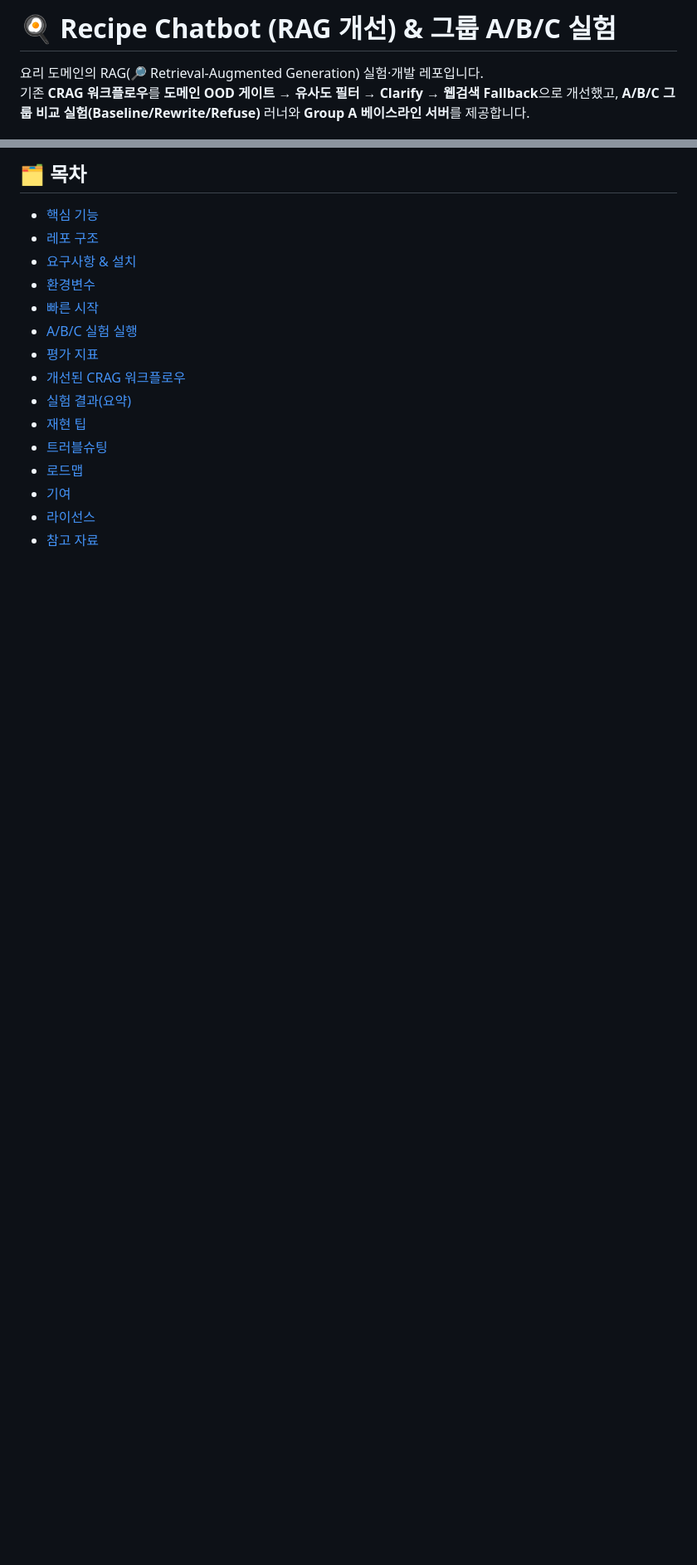
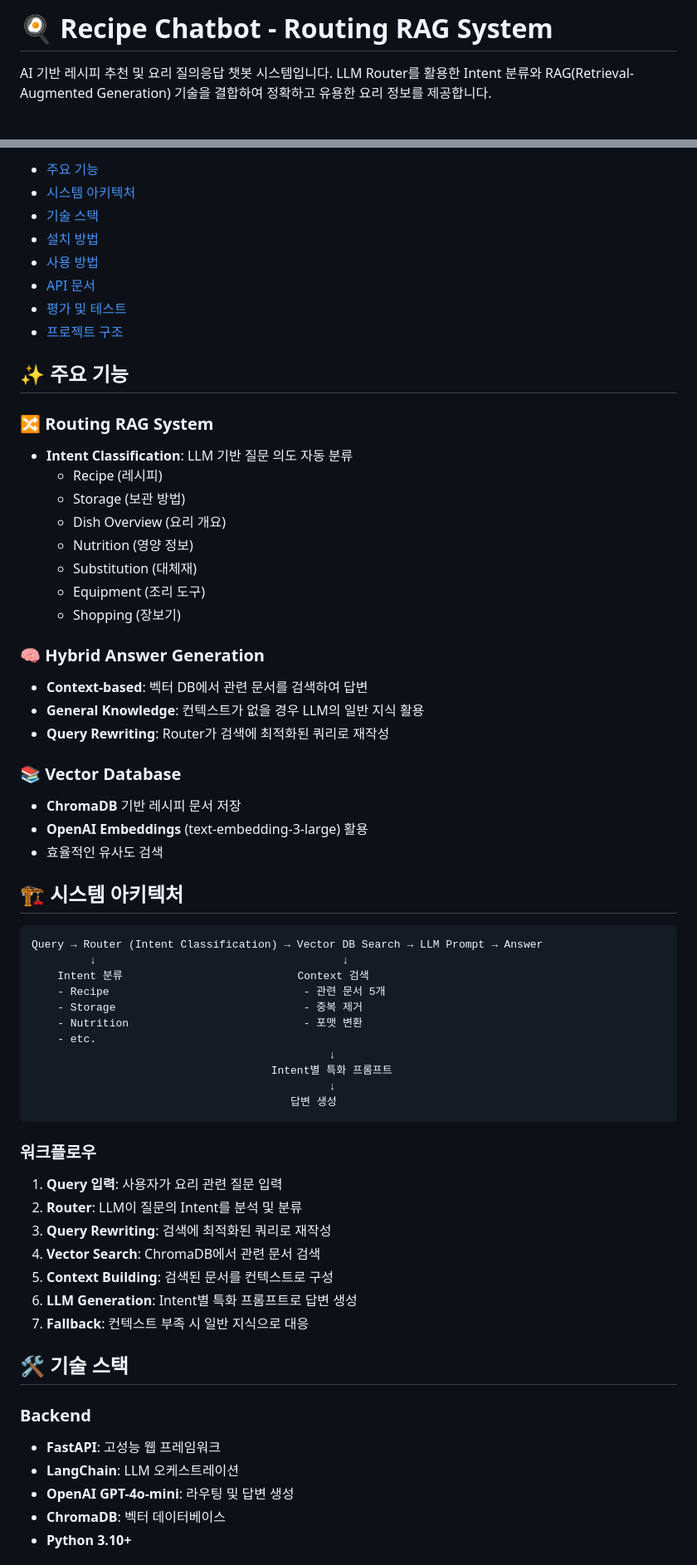
Before and after one commit to jaysj0226/Recipe-Chatbot, a Markdown page: README.md, 2 parts joined by grey strips. Shown: that part at 83% size. GitHub-like rendering; blank space fills up the shorter version.

````diff
--- a/README.md
+++ b/README.md
@@ -1,5 +1,4 @@
-# 🍳 Recipe Chatbot (RAG 개선) & 그룹 A/B/C 실험
+# 🍳 Recipe Chatbot - Routing RAG System
 
-요리 도메인의 RAG(🔎 Retrieval-Augmented Generation) 실험·개발 레포입니다.
-기존 **CRAG 워크플로우**를 **도메인 OOD 게이트 → 유사도 필터 → Clarify → 웹검색 Fallback**으로 개선했고, **A/B/C 그룹 비교 실험(Baseline/Rewrite/Refuse)** 러너와 **Group A 베이스라인 서버**를 제공합니다.
+AI 기반 레시피 추천 및 요리 질의응답 챗봇 시스템입니다. LLM Router를 활용한 Intent 분류와 RAG(Retrieval-Augmented Generation) 기술을 결합하여 정확하고 유용한 요리 정보를 제공합니다.
 
@@ -13,18 +6,67 @@
 
-## 🗂️ 목차
+- [주요 기능](#주요-기능)
+- [시스템 아키텍처](#시스템-아키텍처)
+- [기술 스택](#기술-스택)
+- [설치 방법](#설치-방법)
+- [사용 방법](#사용-방법)
+- [API 문서](#api-문서)
+- [평가 및 테스트](#평가-및-테스트)
+- [프로젝트 구조](#프로젝트-구조)
 
-- [핵심 기능](#-핵심-기능)
-- [레포 구조](#-레포-구조)
-- [요구사항 & 설치](#-요구사항--설치)
-- [환경변수](#-환경변수)
-- [빠른 시작](#-빠른-시작)
-- [A/B/C 실험 실행](#-abc-실험-실행)
-- [평가 지표](#-평가-지표)
-- [개선된 CRAG 워크플로우](#-개선된-crag-워크플로우)
-- [실험 결과(요약)](#-실험-결과요약)
-- [재현 팁](#-재현-팁)
-- [트러블슈팅](#-트러블슈팅)
-- [로드맵](#-로드맵)
-- [기여](#-기여)
-- [라이선스](#-라이선스)
-- [참고 자료](#-참고-자료)
+## ✨ 주요 기능
+
+### 🔀 Routing RAG System
+- **Intent Classification**: LLM 기반 질문 의도 자동 분류
+  - Recipe (레시피)
+  - Storage (보관 방법)
+  - Dish Overview (요리 개요)
+  - Nutrition (영양 정보)
+  - Substitution (대체재)
+  - Equipment (조리 도구)
+  - Shopping (장보기)
+
+### 🧠 Hybrid Answer Generation
+- **Context-based**: 벡터 DB에서 관련 문서를 검색하여 답변
+- **General Knowledge**: 컨텍스트가 없을 경우 LLM의 일반 지식 활용
+- **Query Rewriting**: Router가 검색에 최적화된 쿼리로 재작성
+
+### 📚 Vector Database
+- **ChromaDB** 기반 레시피 문서 저장
+- **OpenAI Embeddings** (text-embedding-3-large) 활용
+- 효율적인 유사도 검색
+
+## 🏗 시스템 아키텍처
+
+```
+Query → Router (Intent Classification) → Vector DB Search → LLM Prompt → Answer
+         ↓                                      ↓
+    Intent 분류                           Context 검색
+    - Recipe                              - 관련 문서 5개
+    - Storage                             - 중복 제거
+    - Nutrition                           - 포맷 변환
+    - etc.
+                                              ↓
+                                     Intent별 특화 프롬프트
+                                              ↓
+                                        답변 생성
+```
+
+### 워크플로우
+
+1. **Query 입력**: 사용자가 요리 관련 질문 입력
+2. **Router**: LLM이 질문의 Intent를 분석 및 분류
+3. **Query Rewriting**: 검색에 최적화된 쿼리로 재작성
+4. **Vector Search**: ChromaDB에서 관련 문서 검색
+5. **Context Building**: 검색된 문서를 컨텍스트로 구성
+6. **LLM Generation**: Intent별 특화 프롬프트로 답변 생성
+7. **Fallback**: 컨텍스트 부족 시 일반 지식으로 대응
+
+## 🛠 기술 스택
+
+### Backend
+- **FastAPI**: 고성능 웹 프레임워크
+- **LangChain**: LLM 오케스트레이션
+- **OpenAI GPT-4o-mini**: 라우팅 및 답변 생성
+- **ChromaDB**: 벡터 데이터베이스
+- **Python 3.10+**
+
````
Also changed, not shown: other parts of README.md (+284 -273 lines).
